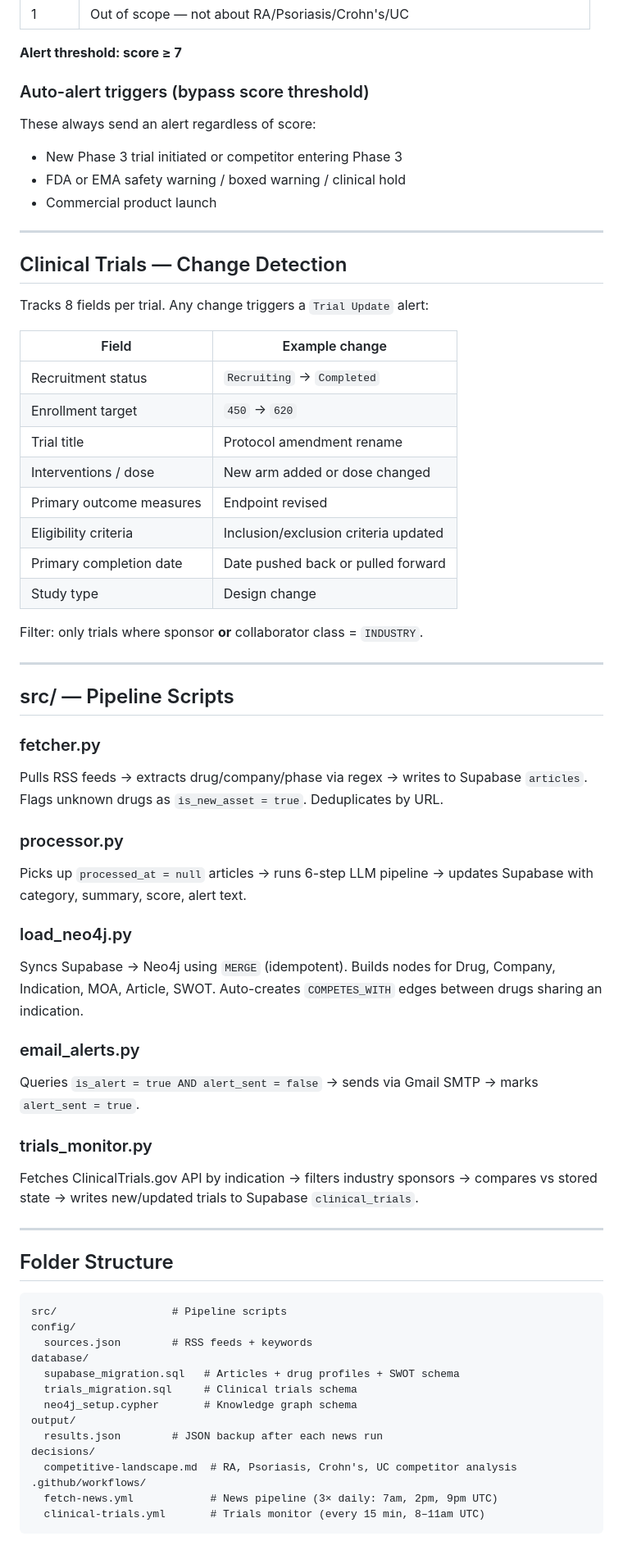
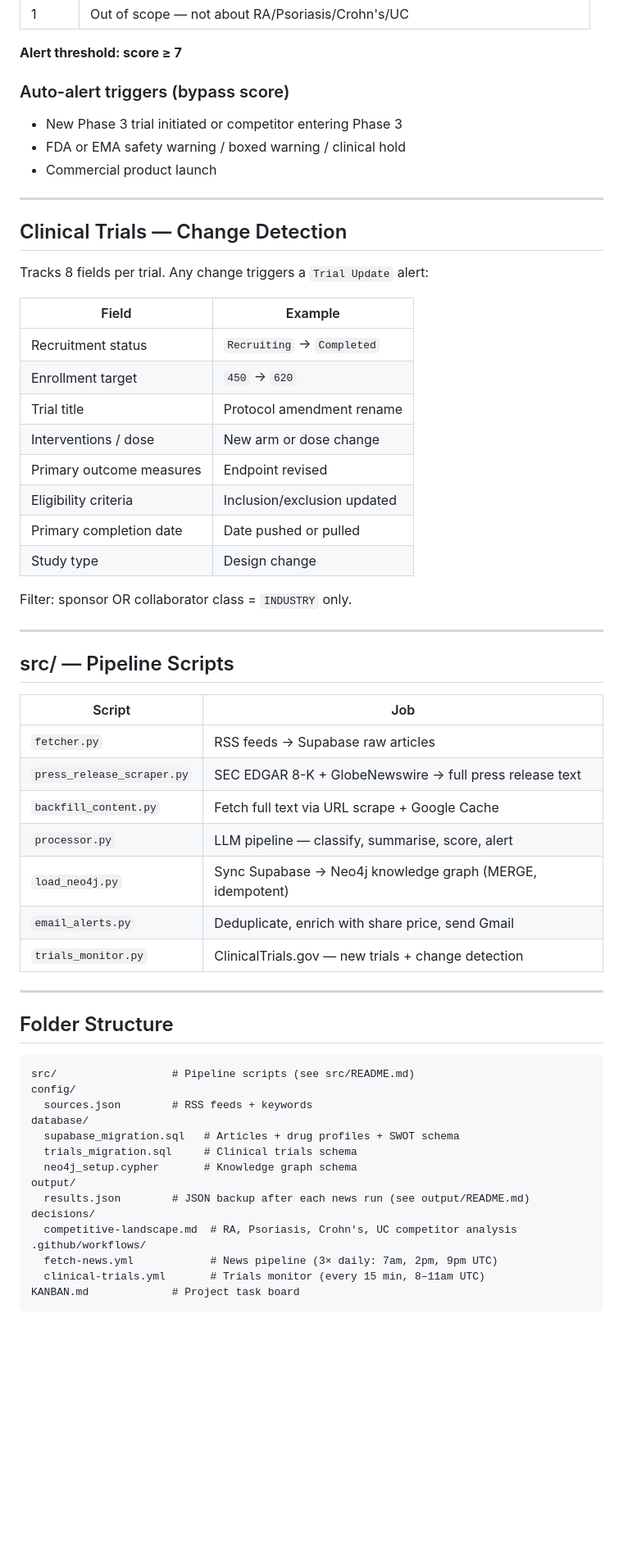
Before and after one commit to vikas-ana/news-monitor, a Markdown page: README.md, the part around one of its changes. Shown at 82% size. Drawn GitHub-style; blank space fills up the shorter version.

Commit message:
docs: update README with press release scraper + link to kanban

````diff
--- a/README.md
+++ b/README.md
@@ -77,8 +86,7 @@ All scores assume the article is about RA, Psoriasis, Crohn's, or UC. Anything e
 
 **Alert threshold: score ≥ 7**
 
-### Auto-alert triggers (bypass score threshold)
-These always send an alert regardless of score:
+### Auto-alert triggers (bypass score)
 - New Phase 3 trial initiated or competitor entering Phase 3
 - FDA or EMA safety warning / boxed warning / clinical hold
 - Commercial product launch
@@ -89,45 +97,39 @@ These always send an alert regardless of score:
 
 Tracks 8 fields per trial. Any change triggers a `Trial Update` alert:
 
-| Field | Example change |
-|-------|---------------|
+| Field | Example |
+|-------|---------|
 | Recruitment status | `Recruiting` → `Completed` |
 | Enrollment target | `450` → `620` |
 | Trial title | Protocol amendment rename |
-| Interventions / dose | New arm added or dose changed |
+| Interventions / dose | New arm or dose change |
 | Primary outcome measures | Endpoint revised |
-| Eligibility criteria | Inclusion/exclusion criteria updated |
-| Primary completion date | Date pushed back or pulled forward |
+| Eligibility criteria | Inclusion/exclusion updated |
+| Primary completion date | Date pushed or pulled |
 | Study type | Design change |
 
-Filter: only trials where sponsor **or** collaborator class = `INDUSTRY`.
+Filter: sponsor OR collaborator class = `INDUSTRY` only.
 
 ---
 
 ## src/ — Pipeline Scripts
 
-### fetcher.py
-Pulls RSS feeds → extracts drug/company/phase via regex → writes to Supabase `articles`.
-Flags unknown drugs as `is_new_asset = true`. Deduplicates by URL.
-
-### processor.py
-Picks up `processed_at = null` articles → runs 6-step LLM pipeline → updates Supabase with category, summary, score, alert text.
-
-### load_neo4j.py
-Syncs Supabase → Neo4j using `MERGE` (idempotent). Builds nodes for Drug, Company, Indication, MOA, Article, SWOT. Auto-creates `COMPETES_WITH` edges between drugs sharing an indication.
-
-### email_alerts.py
-Queries `is_alert = true AND alert_sent = false` → sends via Gmail SMTP → marks `alert_sent = true`.
-
-### trials_monitor.py
-Fetches ClinicalTrials.gov API by indication → filters industry sponsors → compares vs stored state → writes new/updated trials to Supabase `clinical_trials`.
+| Script | Job |
+|--------|-----|
+| `fetcher.py` | RSS feeds → Supabase raw articles |
+| `press_release_scraper.py` | SEC EDGAR 8-K + GlobeNewswire → full press release text |
+| `backfill_content.py` | Fetch full text via URL scrape + Google Cache |
+| `processor.py` | LLM pipeline — classify, summarise, score, alert |
+| `load_neo4j.py` | Sync Supabase → Neo4j knowledge graph (MERGE, idempotent) |
+| `email_alerts.py` | Deduplicate, enrich with share price, send Gmail |
+| `trials_monitor.py` | ClinicalTrials.gov — new trials + change detection |
 
 ---
 
 ## Folder Structure
 
 ```
-src/                  # Pipeline scripts
+src/                  # Pipeline scripts (see src/README.md)
 config/
   sources.json        # RSS feeds + keywords
 database/
@@ -135,10 +137,11 @@ database/
   trials_migration.sql     # Clinical trials schema
   neo4j_setup.cypher       # Knowledge graph schema
 output/
-  results.json        # JSON backup after each news run
+  results.json        # JSON backup after each news run (see output/README.md)
 decisions/
   competitive-landscape.md  # RA, Psoriasis, Crohn's, UC competitor analysis
 .github/workflows/
   fetch-news.yml            # News pipeline (3× daily: 7am, 2pm, 9pm UTC)
   clinical-trials.yml       # Trials monitor (every 15 min, 8–11am UTC)
+KANBAN.md             # Project task board
 ```
````
Also changed, not shown: other parts of README.md (+15 -15 lines).
